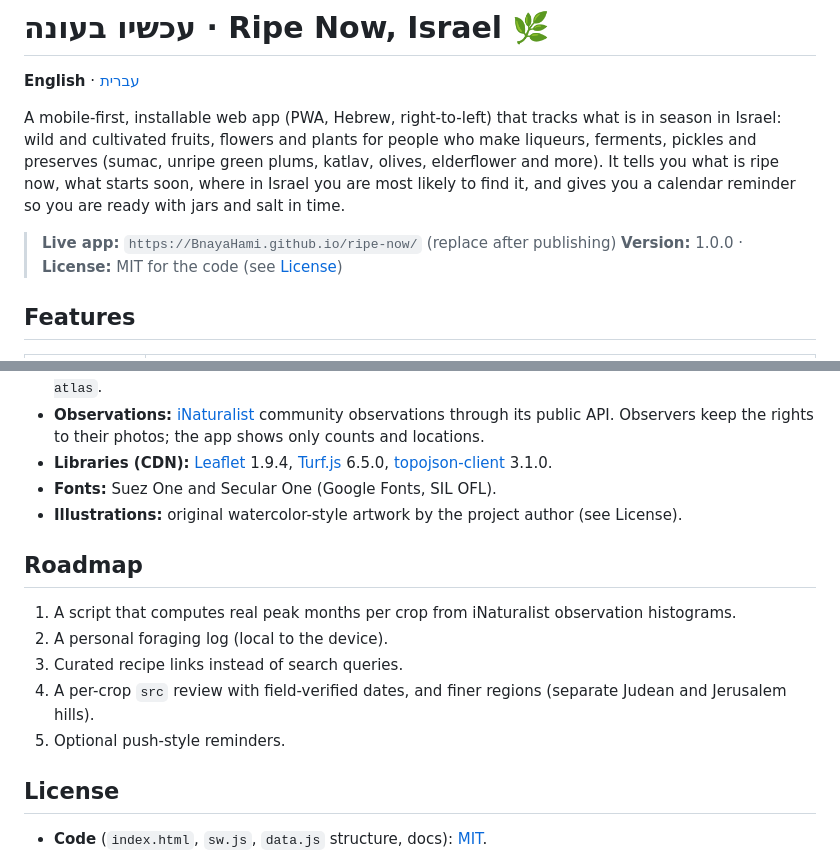
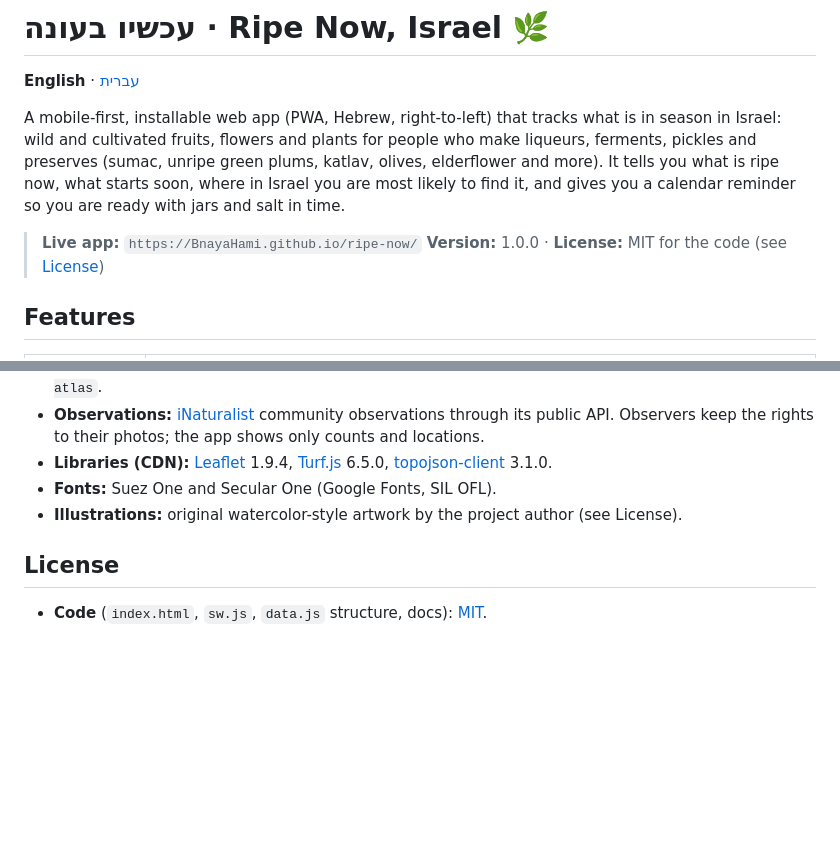
Before and after one commit to BnayaHami/ripe-now, a Markdown page: README.md, 2 parts joined by grey strips. Rendered like a GitHub page; blank space fills up the shorter version.

```diff
--- a/README.md
+++ b/README.md
@@ -4,7 +4,7 @@
 
 A mobile-first, installable web app (PWA, Hebrew, right-to-left) that tracks what is in season in Israel: wild and cultivated fruits, flowers and plants for people who make liqueurs, ferments, pickles and preserves (sumac, unripe green plums, katlav, olives, elderflower and more). It tells you what is ripe now, what starts soon, where in Israel you are most likely to find it, and gives you a calendar reminder so you are ready with jars and salt in time.
 
-> **Live app:** `https://BnayaHami.github.io/ripe-now/` (replace after publishing)
+> **Live app:** `https://BnayaHami.github.io/ripe-now/`
 > **Version:** 1.0.0 · **License:** MIT for the code (see [License](#license))
 
 <!-- Add screenshots to docs/screenshots/ and uncomment:
@@ -82,14 +82,6 @@ Seasons and regions were **compiled from public sources** (KKL's wild-flower dat
 - **Fonts:** Suez One and Secular One (Google Fonts, SIL OFL).
 - **Illustrations:** original watercolor-style artwork by the project author (see License).
 
-## Roadmap
-
-1. A script that computes real peak months per crop from iNaturalist observation histograms.
-2. A personal foraging log (local to the device).
-3. Curated recipe links instead of search queries.
-4. A per-crop `src` review with field-verified dates, and finer regions (separate Judean and Jerusalem hills).
-5. Optional push-style reminders.
-
 ## License
 
 - **Code** (`index.html`, `sw.js`, `data.js` structure, docs): [MIT](LICENSE).
```
Also changed, not shown: README.he.md (+1 -9 lines).
